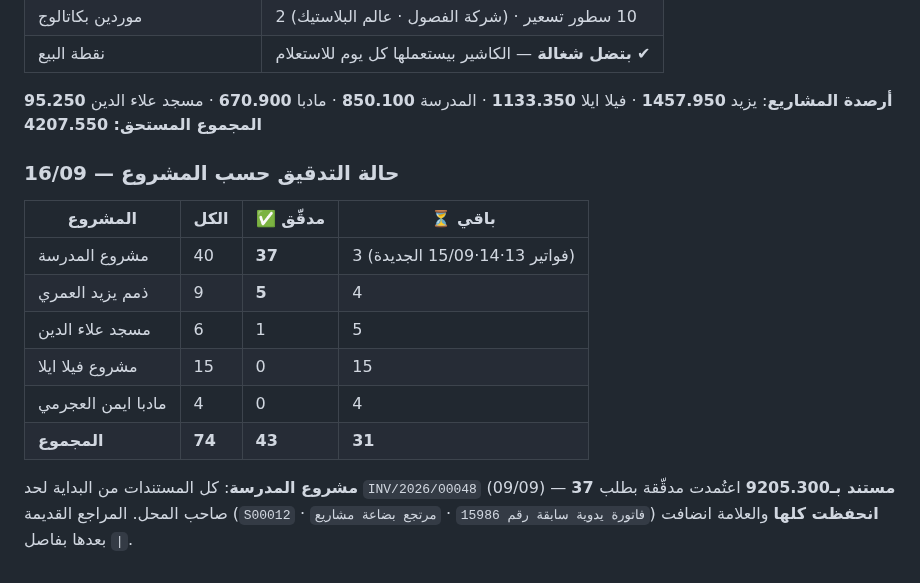
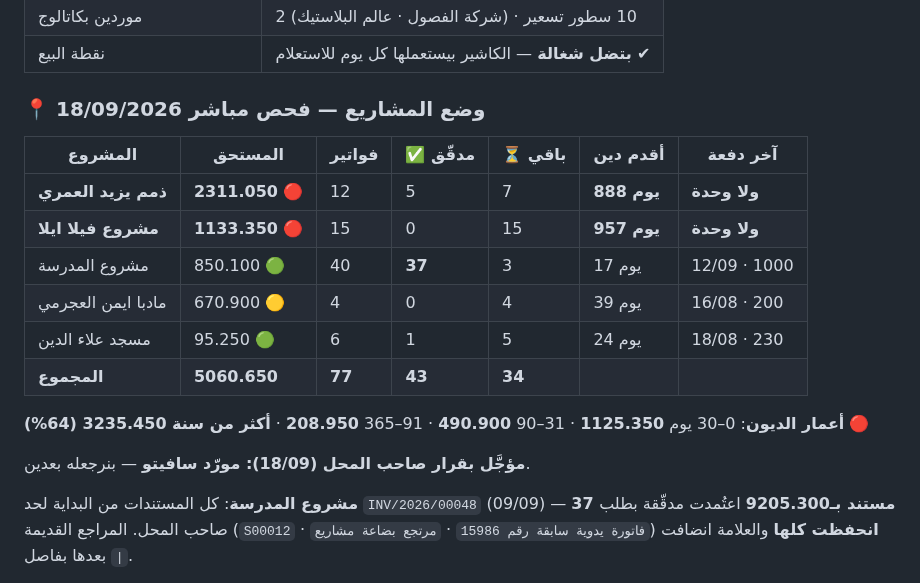
Before and after one commit to engineeringjo-dev/Fam-Bam, a Markdown page: قائمة_المهام.md, the part around the change. Rendered like a GitHub page.

Commit message:
تحديث وضع المشاريع بأرقام مباشرة من أودو 18/09 + أعمار الديون
- المستحق الكلي 5060.650 عبر 5 مشاريع
- 64% من الديون أعمارها أكثر من سنة (يزيد + فيلا ايلا)
- التدقيق 43 من 77
- تأجيل مورّد سافيتو بقرار صاحب المحل

Co-Authored-By: Claude Opus 5 <noreply@anthropic.com>
Claude-Session: https://claude.ai/code/session_01UQajWt2cBKp776XpEzaHTL

```diff
--- a/قائمة_المهام.md
+++ b/قائمة_المهام.md
@@ -16,18 +16,20 @@
 | موردين بكاتالوج | 2 (شركة الفصول · عالم البلاستيك) · 10 سطور تسعير |
 | نقطة البيع | **بتضل شغالة** — الكاشير بيستعملها كل يوم للاستعلام ✔ |
 
-**أرصدة المشاريع**: يزيد **1457.950** · فيلا ايلا **1133.350** · المدرسة **850.100** · مادبا **670.900** · مسجد علاء الدين **95.250**
-**المجموع المستحق: 4207.550**
-
-### حالة التدقيق حسب المشروع — 16/09
-| المشروع | الكل | ✅ مدقّق | ⏳ باقي |
-|---|---|---|---|
-| مشروع المدرسة | 40 | **37** | 3 (فواتير 13·14·15/09 الجديدة) |
-| ذمم يزيد العمري | 9 | **5** | 4 |
-| مسجد علاء الدين | 6 | 1 | 5 |
-| مشروع فيلا ايلا | 15 | 0 | 15 |
-| مادبا ايمن العجرمي | 4 | 0 | 4 |
-| **المجموع** | **74** | **43** | **31** |
+### 📍 وضع المشاريع — فحص مباشر 18/09/2026
+
+| المشروع | المستحق | فواتير | ✅ مدقّق | ⏳ باقي | أقدم دين | آخر دفعة |
+|---|---|---|---|---|---|---|
+| **ذمم يزيد العمري** | **2311.050** 🔴 | 12 | 5 | 7 | **888 يوم** | **ولا وحدة** |
+| **مشروع فيلا ايلا** | **1133.350** 🔴 | 15 | 0 | 15 | **957 يوم** | **ولا وحدة** |
+| مشروع المدرسة | 850.100 🟢 | 40 | **37** | 3 | 17 يوم | 12/09 · 1000 |
+| مادبا ايمن العجرمي | 670.900 🟡 | 4 | 0 | 4 | 39 يوم | 16/08 · 200 |
+| مسجد علاء الدين | 95.250 🟢 | 6 | 1 | 5 | 24 يوم | 18/08 · 230 |
+| **المجموع** | **5060.650** | **77** | **43** | **34** | | |
+
+**أعمار الديون**: 0–30 يوم **1125.350** · 31–90 **490.900** · 91–365 **208.950** · **أكثر من سنة 3235.450 (64%)** 🔴
+
+**مؤجَّل بقرار صاحب المحل (18/09): مورّد سافيتو** — بنرجعله بعدين.
 
 **مشروع المدرسة**: كل المستندات من البداية لحد `INV/2026/00048` (09/09) — **37 مستند بـ9205.300**
 اعتُمدت مدقّقة بطلب صاحب المحل. المراجع القديمة (`S00012` · `فاتورة يدوية سابقة رقم 15986` ·
```
